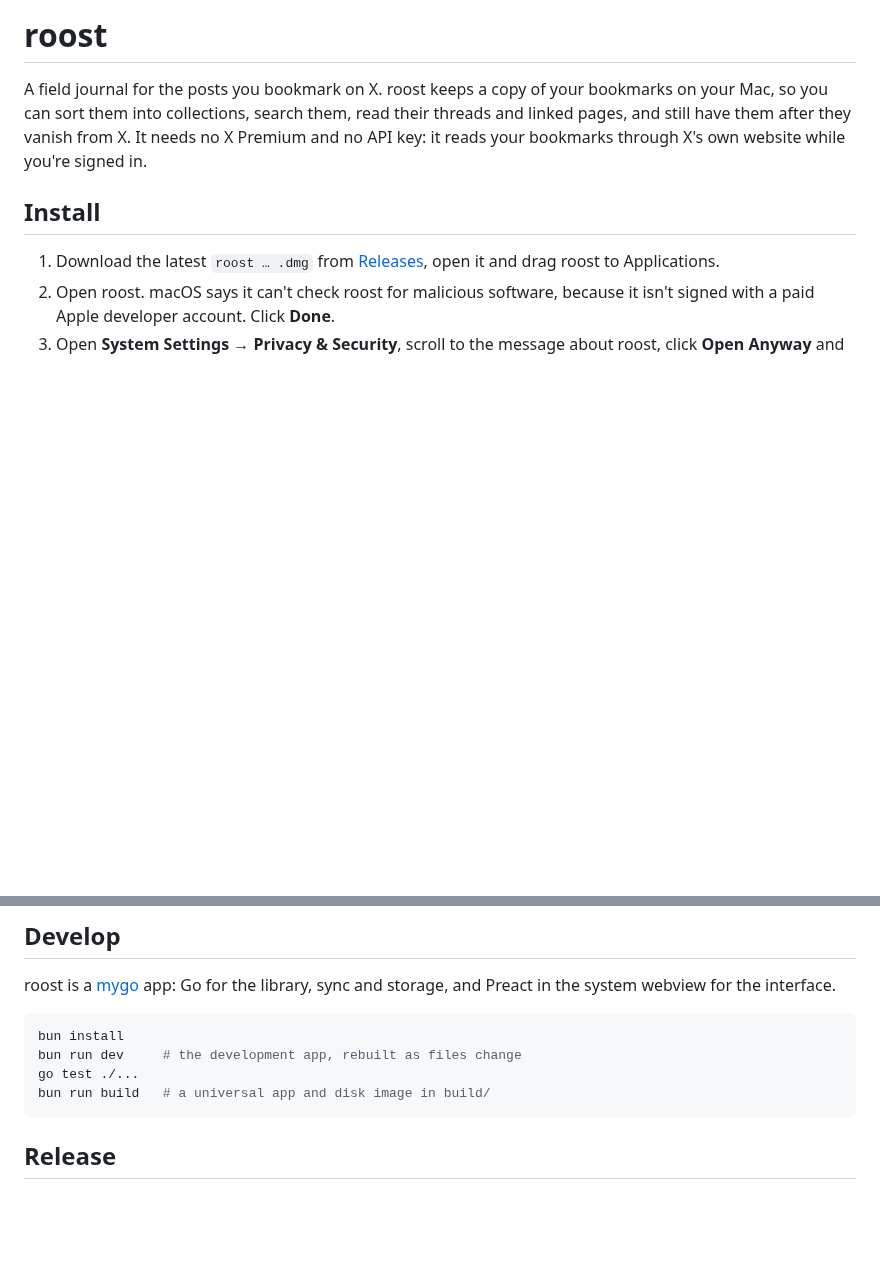
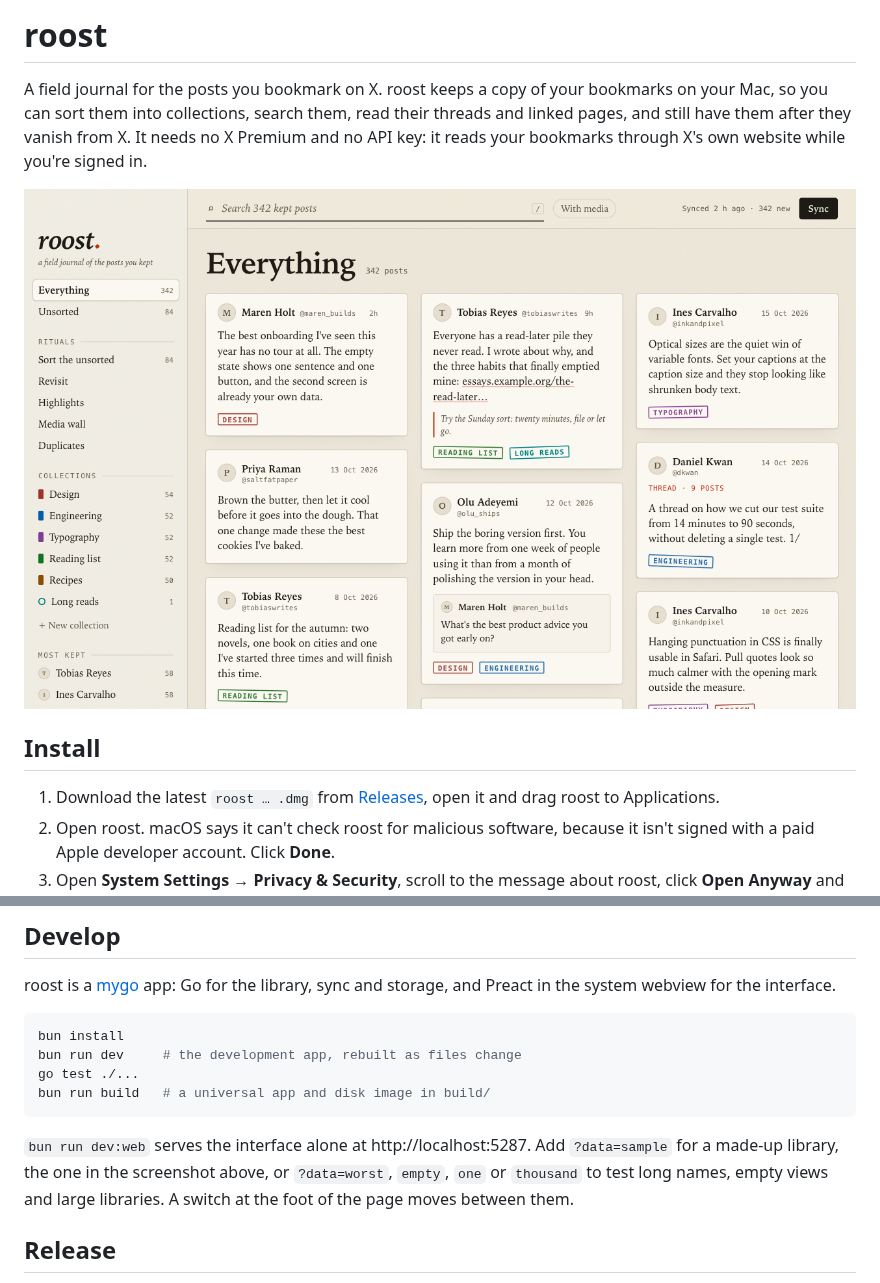
Before and after one commit to Ernxst/roost, a Markdown page: README.md, 2 parts joined by grey strips. GitHub-like rendering; pictures changed too: design/screenshot.png (added); blank space fills up the shorter version.

Commit message:
Show the app in the README
A screenshot of the feed under the introduction shows what roost looks
like before anyone installs it. It is taken from the sample library, so
it shows made-up posts. The Develop section says how to open the
fixtures, which is also how to take the screenshot again.

Co-Authored-By: Claude Opus 5.5 <noreply@anthropic.com>

````diff
--- a/README.md
+++ b/README.md
@@ -5,6 +5,8 @@ bookmarks on your Mac, so you can sort them into collections, search them,
 read their threads and linked pages, and still have them after they vanish
 from X. It needs no X Premium and no API key: it reads your bookmarks
 through X's own website while you're signed in.
+
+![roost's feed: kept posts in three columns, with collections, rituals and the most-kept authors in the sidebar](design/screenshot.png)
 
 ## Install
 
@@ -36,6 +38,11 @@ go test ./...
 bun run build   # a universal app and disk image in build/
 ```
 
+`bun run dev:web` serves the interface alone at http://localhost:5287. Add
+`?data=sample` for a made-up library, the one in the screenshot above, or
+`?data=worst`, `empty`, `one` or `thousand` to test long names, empty views
+and large libraries. A switch at the foot of the page moves between them.
+
 ## Release
 
 1. Raise `version` in `mygo.config.ts` and add its section to
````
